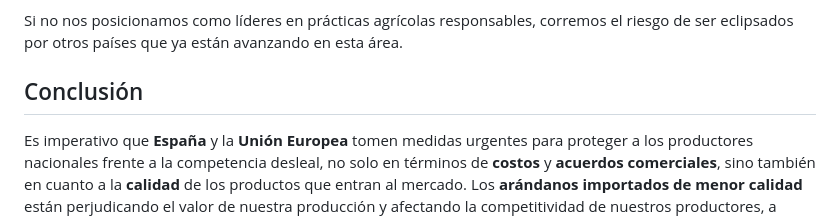
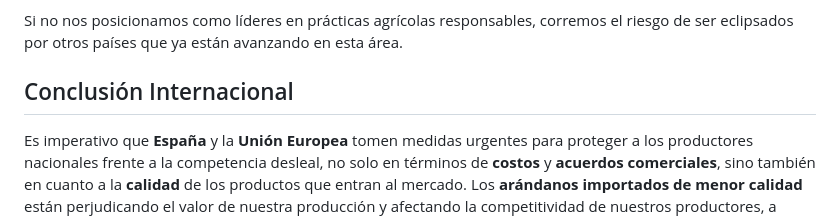
Before and after one commit to agmcsv/analisis-arandanos-huelva, a Markdown page: conclusiones/competencia_internacional.md, the part around the change. GitHub-like rendering.

```diff
--- a/conclusiones/competencia_internacional.md
+++ b/conclusiones/competencia_internacional.md
@@ -23,7 +23,7 @@ La sostenibilidad no debe solo ser una prioridad para los productores, sino tamb
 
 Si no nos posicionamos como líderes en prácticas agrícolas responsables, corremos el riesgo de ser eclipsados por otros países que ya están avanzando en esta área.
 
-## Conclusión
+## Conclusión Internacional
 
 Es imperativo que **España** y la **Unión Europea** tomen medidas urgentes para proteger a los productores nacionales frente a la competencia desleal, no solo en términos de **costos** y **acuerdos comerciales**, sino también en cuanto a la **calidad** de los productos que entran al mercado. Los **arándanos importados de menor calidad** están perjudicando el valor de nuestra producción y afectando la competitividad de nuestros productores, a pesar de que estos ofrecen un producto de **superior calidad**.
 
```
